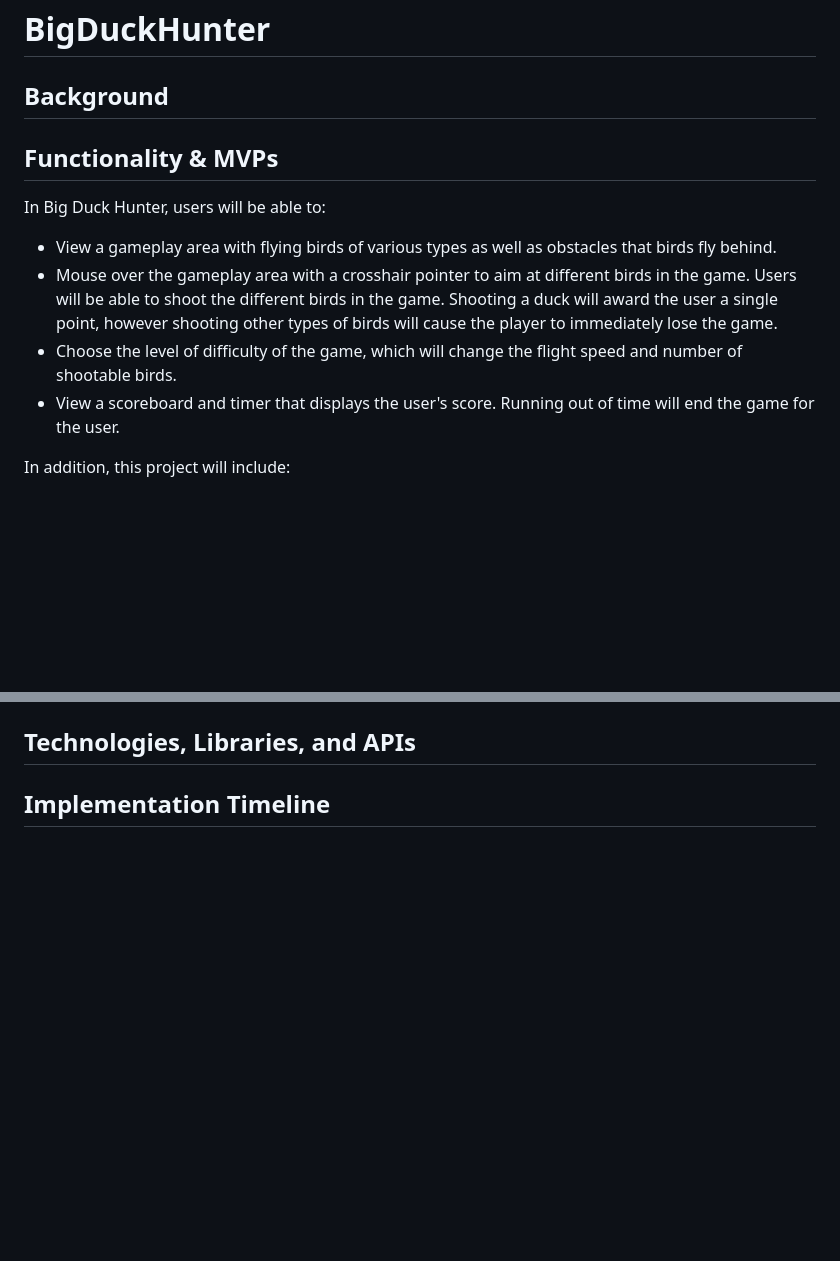
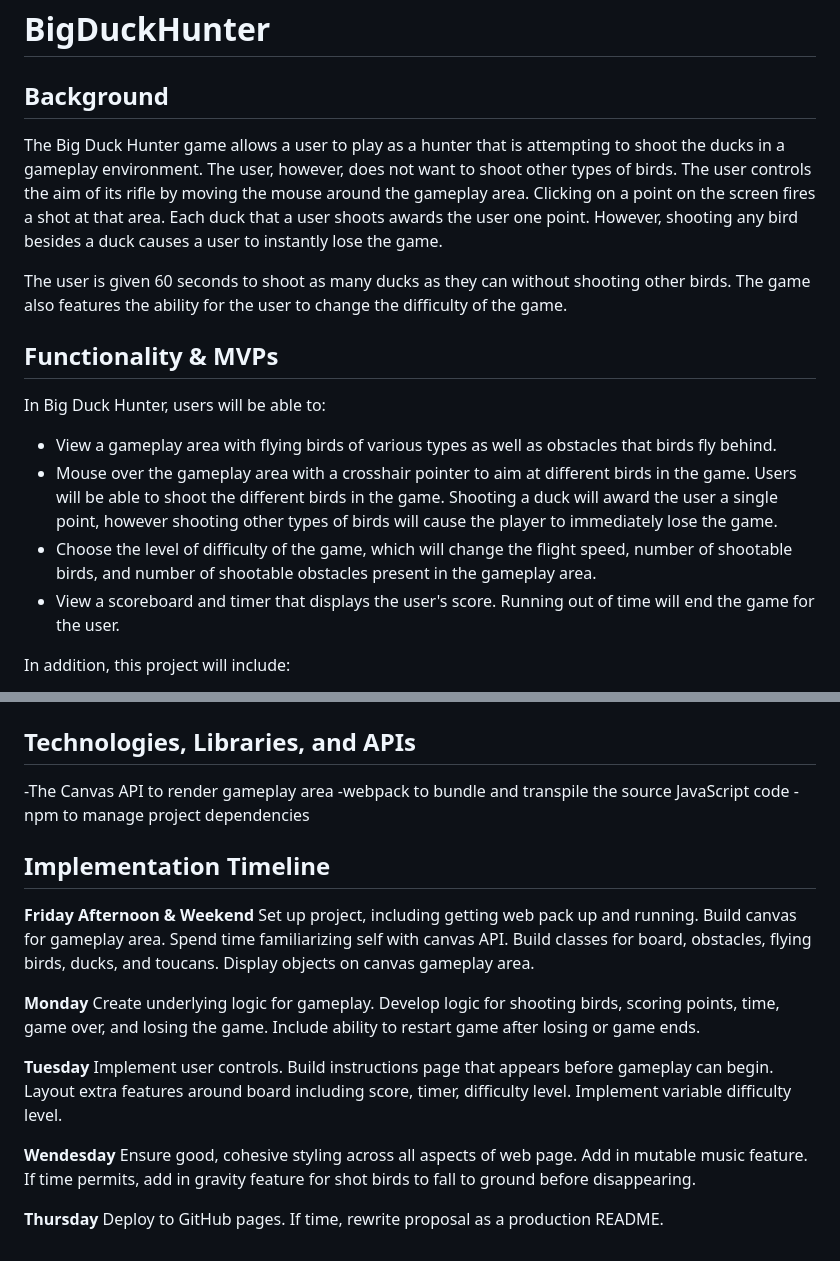
Before and after one commit to stevenpaalz/BigDuckHunter, a Markdown page: README.md, 2 parts joined by grey strips. Rendered like a GitHub page; blank space fills up the shorter version.

```diff
--- a/README.md
+++ b/README.md
@@ -2,6 +2,9 @@
 
 ## Background
 
+The Big Duck Hunter game allows a user to play as a hunter that is attempting to shoot the ducks in a gameplay environment. The user, however, does not want to shoot other types of birds. The user controls the aim of its rifle by moving the mouse around the gameplay area. Clicking on a point on the screen fires a shot at that area. Each duck that a user shoots awards the user one point. However, shooting any bird besides a duck causes a user to instantly lose the game.
+
+The user is given 60 seconds to shoot as many ducks as they can without shooting other birds. The game also features the ability for the user to change the difficulty of the game.
 
 ## Functionality & MVPs
 
@@ -9,7 +12,7 @@ In Big Duck Hunter, users will be able to:
 
 - View a gameplay area with flying birds of various types as well as obstacles that birds fly behind.
 - Mouse over the gameplay area with a crosshair pointer to aim at different birds in the game. Users will be able to shoot the different birds in the game. Shooting a duck will award the user a single point, however shooting other types of birds will cause the player to immediately lose the game.
-- Choose the level of difficulty of the game, which will change the flight speed and number of shootable birds.
+- Choose the level of difficulty of the game, which will change the flight speed, number of shootable birds, and number of shootable obstacles present in the gameplay area.
 - View a scoreboard and timer that displays the user's score. Running out of time will end the game for the user.
 
 In addition, this project will include:
@@ -21,5 +25,23 @@ In addition, this project will include:
 
 ## Technologies, Libraries, and APIs
 
+-The Canvas API to render gameplay area
+-webpack to bundle and transpile the source JavaScript code
+-npm to manage project dependencies
 
 ## Implementation Timeline
+
+**Friday Afternoon & Weekend**
+Set up project, including getting web pack up and running. Build canvas for gameplay area. Spend time familiarizing self with canvas API. Build classes for board, obstacles, flying birds, ducks, and toucans. Display objects on canvas gameplay area.
+
+**Monday**
+Create underlying logic for gameplay. Develop logic for shooting birds, scoring points, time, game over, and losing the game. Include ability to restart game after losing or game ends.
+
+**Tuesday**
+Implement user controls. Build instructions page that appears before gameplay can begin. Layout extra features around board including score, timer, difficulty level. Implement variable difficulty level.
+
+**Wendesday**
+Ensure good, cohesive styling across all aspects of web page. Add in mutable music feature. If time permits, add in gravity feature for shot birds to fall to ground before disappearing.
+
+**Thursday**
+Deploy to GitHub pages. If time, rewrite proposal as a production README.
```
Also changed, not shown: other parts of README.md (+1 -0 lines), assets/wireframe.png (added).
